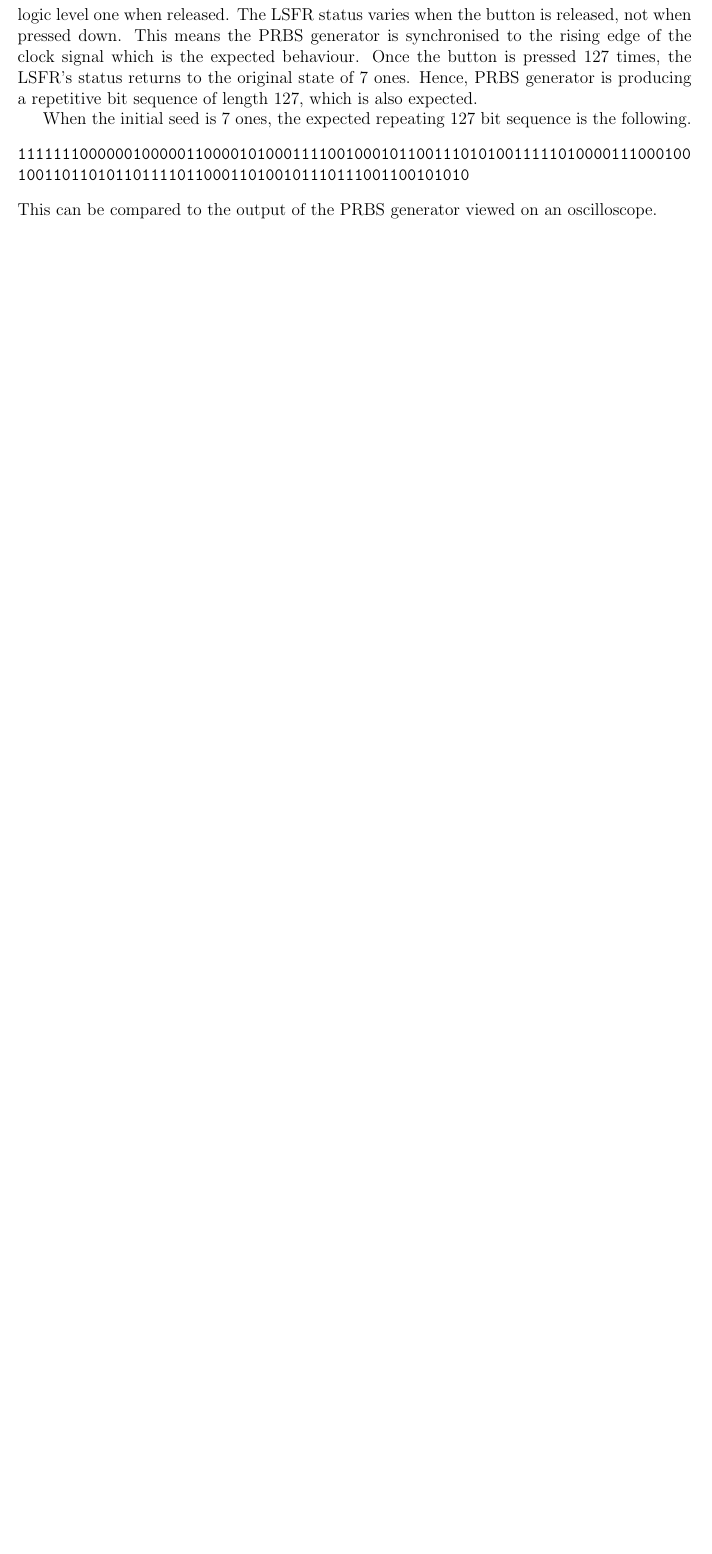
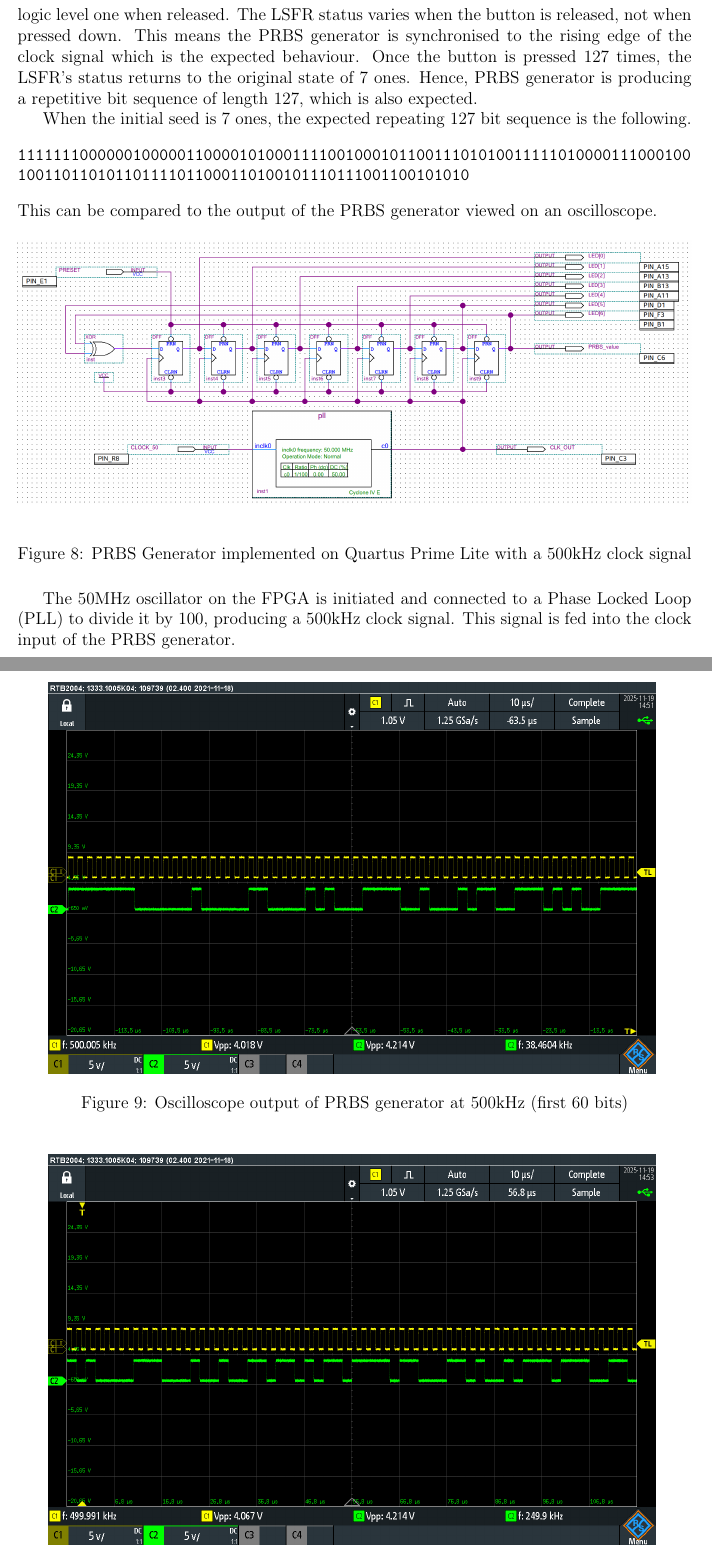
Before and after one commit to vishvish2/BERT_FPGA, a LaTeX document (Interim_Report/BERT_Interim_Report.tex): part of page 10 of 11 before the commit and two parts of pages 10 and 11 of 16 after it, the two joined at a grey line, cut so that both start at the same text, the shorter picture padded with empty space. Compiled offline with pdfLaTeX.

Commit message:
Added PRBS testing for 500kHz and 10MHz to Interim Report

```diff
--- a/Interim_Report/BERT_Interim_Report.tex
+++ b/Interim_Report/BERT_Interim_Report.tex
@@ -213,3 +215,22 @@
                 \end{flushleft}
                 This can be compared to the output of the PRBS generator viewed on an oscilloscope.
 
+                \begin{figure}[H]
+                    \centering
+                    \includegraphics[width=1\textwidth]{img/FPGA/PRBS_CLK_500kHz.png}
+                    \caption{PRBS Generator implemented on Quartus Prime Lite with a 500kHz clock signal}
+                \end{figure}
+
+                The 50MHz oscillator on the FPGA is initiated and connected to a Phase Locked Loop (PLL) to divide it by 100, producing a 500kHz clock signal.
+                This signal is fed into the clock input of the PRBS generator.
+
+                \begin{figure}[H]
+                    \centering
+                    \includegraphics[width=0.9\textwidth]{img/FPGA/PRBS_500kHz_1.png}
+                    \caption{Oscilloscope output of PRBS generator at 500kHz (first 60 bits)}
+                \end{figure}
+
+                \begin{figure}[H]
+                    \centering
+                    \includegraphics[width=0.9\textwidth]{img/FPGA/PRBS_500kHz_2.png}
+                    \caption{Oscilloscope output of PRBS generator at 500kHz (61st to 120th bits)}
@@ -215,0 +243,2 @@
+                \end{figure}
+                In Figures 9, 10 and 11, channel 1 (CH1) is tied to the clock signal and channel 2 (CH2) is tied to the output of the PRBS generator.
```
Also changed, not shown: Interim_Report/BERT_Interim_Report.pdf, Interim_Report/BERT_Interim_Report.tex (43 more changed lines). Lines whose indentation alone changed are shown as unchanged.
